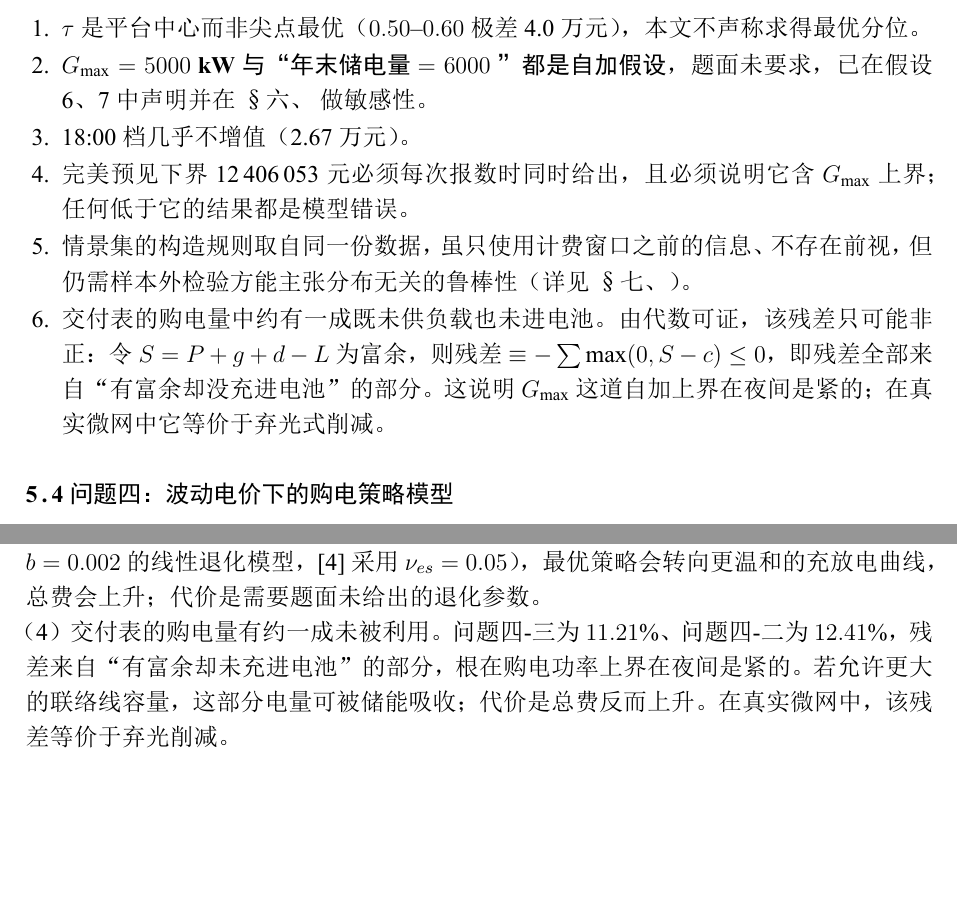
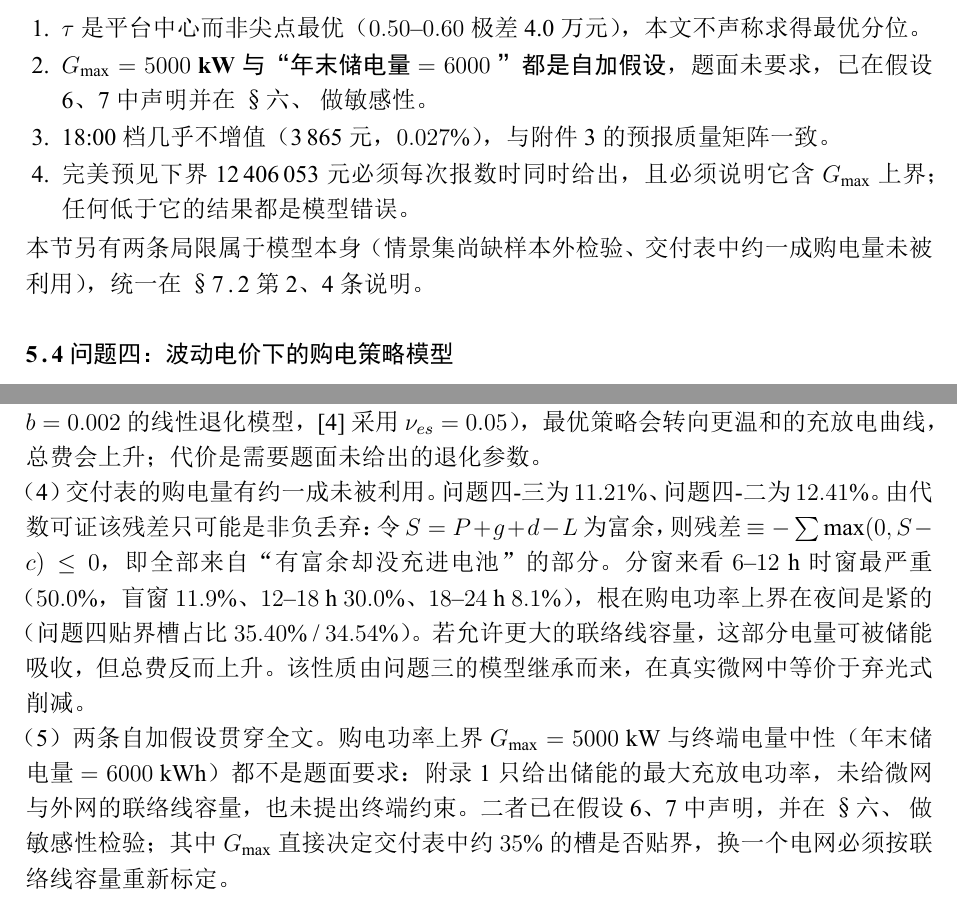
Before and after one commit to David-coder-hnu/CUMCM-C, a LaTeX thesis (论文/paper.tex): two parts of pages 23 and 28 of 38, joined at a grey line, cut so that both start at the same text, the shorter picture padded with empty space. The pictures show the PDF file 论文/paper.pdf that the author committed with the source.

Commit message:
局限去重：口径声明留在结果旁，模型局限集中到 7.2；并修 5 处数字错误
结构（按功能拆，不再每问后重复一节点评）：
- 5.2/5.3/5.4 末尾的"模型局限"小节改名为"结果的口径与适用范围"，只保留与该问
  刚报出的数字直接相关的口径声明：γ=1 只对情景集、年末 6000 只在规划层、
  购电无上界读法与两条哨兵不可并列、τ 是平台中心而非尖点、18:00 档不增值。
- 跨问重复的模型性局限（执行层为因果策略而非在线最优、情景集尚缺样本外检验、
  不计电池退化成本、约一成购电量未被利用）统一并入 7.2 模型缺点，并新增标签
  sec:shortfall，三处结果小节改为交叉引用；残差代数 S=P+g+d-L 与分窗占比
  一并并入第 4 条。
- 7.2 新增第 5 条：两条自加假设（购电功率上界、终端电量中性）的合并交代。

数字错误（一律以 文档/ 归档与 结果/ 交付文件为准回查）：
- 5.2：年末储电量 6233.9553 → 6219.32 kWh（result2.xlsx 末行实测 6219.32，
  归档"必须写明的保留"第 3 条同为 6219.3200，原值是旧基线残留）。
- 5.3 预报节：6:00 档 81.33 → 58.26 万元；12:00 档 91.30 → 70.29 万元；
  18:00 档 2.67 万元（0.18%）→ 3,865 元（0.027%）。前两个数在全部归档中都不存在，
  且与同一节 30 行前的 128.93 = 58.26 + 70.29 + 0.39 自相矛盾；2.67 万元是
  旧基线值（新基线 3,865 元）。
- 5.4：分窗丢弃占比 46.0% → 50.0%（taskrun 6.4：盲窗 11.9%、6-12h 50.0%、
  12-18h 30.0%、18-24h 8.1%，四窗合计 100%）。
- 5.2 局限第 4 条结尾重复的一句话删除；"五点保留"与实际条数不符，改为"三个方面"。
- 5.4 局限第 2 条引号错乱（半角单引号与全角引号混用）修正。

校验：38 页，0 error / 0 undefined / 0 overfull / 0 missing character /
0 处未解析引用；保留的全部数值逐条回查 taskrun.md 与 问题N_求解归档.md。

```diff
--- a/论文/paper.tex
+++ b/论文/paper.tex
@@ -1025,3 +1026,4 @@ c_t^{\min}\ \text{由式}\eqref{eq:q2gamma}\ \text{给出},\; t=0,1,\dots,143
+\S\ref{sec:shortfall} 第 1、2 条）：
 
 \begin{enumerate}[itemsep=1pt, topsep=2pt]
   \item $\gamma=1$ 的规划保证只针对建模情景集（低需求日分组的历史日），
@@ -1362,4 +1361,3 @@ $0.55$”，而\emph{不声称}求得尖点最优（$0.50$ 与 $0.55$ 只差 317
 
 \begin{enumerate}[itemsep=1pt, topsep=2pt]
   \item 需要引入 6:00 档，把上午的净需求误差降低 $36.2\%$，在成本口径下
-        值 81.33 万元；
@@ -1367,6 +1366,6 @@ $0.55$”，而\emph{不声称}求得尖点最优（$0.50$ 与 $0.55$ 只差 317
   \item 18:00 档可以省掉，因为该时窗已入夜、光伏接近 0，而 0:00 档对夜间净需求
         本来就报得不错（305.9 kW），18:00 档没有带来实质新信息。按成本口径其边际
-        价值仅 2.67 万元（$0.18\%$），可省，但并非无价值。
+        价值仅 3\,865 元（$0.027\%$），可省，但并非无价值。
 \end{enumerate}
 
 \noindent 电量口径给出一个补充观察：盲窗（0:00--6:00）虽无调整机会，其紧急购电仅
@@ -1388,16 +1387,13 @@ $0.55$”，而\emph{不声称}求得尖点最优（$0.50$ 与 $0.55$ 只差 317
         本文不声称求得最优分位。
   \item \textbf{$G_{\max}=5000$ kW 与“年末储电量 $=6000$”都是自加假设}，
         题面未要求，已在假设 6、7 中声明并在 \S\ref{sec:sens} 做敏感性。
-  \item 18:00 档几乎不增值（2.67 万元）。
+  \item 18:00 档几乎不增值（3\,865 元，$0.027\%$），与附件 3 的预报质量矩阵一致。
   \item 完美预见下界 12\,406\,053 元必须每次报数时同时给出，且必须说明它
         含 $G_{\max}$ 上界；任何低于它的结果都是模型错误。
-  \item 情景集的构造规则取自同一份数据，虽只使用计费窗口之前的信息、
-        不存在前视，但仍需样本外检验方能主张分布无关的鲁棒性（详见 \S\ref{sec:eval}）。
-  \item 交付表的购电量中约有一成既未供负载也未进电池。由代数可证，
-        该残差只可能非正：令 $S=P+g+d-L$ 为富余，则残差
-        $\equiv-\sum\max(0,S-c)\le0$，即残差全部来自“有富余却没充进电池”的部分。
-        这说明 $G_{\max}$ 这道自加上界在夜间是紧的；在真实微网中它等价于弃光式削减。
 \end{enumerate}
+
+\noindent 本节另有两条局限属于模型本身（情景集尚缺样本外检验、交付表中约一成
+购电量未被利用），统一在 \S\ref{sec:shortfall} 第 2、4 条说明。
 
 \subsection{问题四：波动电价下的购电策略模型}
 \label{sec:q4model}
@@ -1571 +1564,0 @@ $\mathbf{0.836}$ 没有出现。
-        （$46.0\%$）。
@@ -1582,3 +1577,4 @@ $\mathbf{0.836}$ 没有出现。
+\S\ref{sec:shortfall} 第 3 条说明。
 
 % ===================================================================== §6
 \section{灵敏度分析与稳健性检验}
@@ -1694,9 +1691,19 @@ $144\times K$ 规模的场景树，求解规模与建模代价都显著上升。
 总费会上升；代价是需要题面未给出的退化参数。
 
 \noindent（4）交付表的购电量有约一成未被利用。问题四-三为 $11.21\%$、
-问题四-二为 $12.41\%$，残差来自“有富余却未充进电池”的部分，根在购电功率上界
-在夜间是紧的。若允许更大的联络线容量，这部分电量可被储能吸收；代价是总费反而
-上升。在真实微网中，该残差等价于弃光削减。
+问题四-二为 $12.41\%$。由代数可证该残差只可能是非负丢弃：令 $S=P+g+d-L$
+为富余，则残差 $\equiv-\sum\max(0,S-c)\le0$，即全部来自“有富余却没充进
+电池”的部分。分窗来看 $6$--$12$ h 时窗最严重（$50.0\%$，盲窗 $11.9\%$、
+$12$--$18$ h $30.0\%$、$18$--$24$ h $8.1\%$），根在购电功率上界在夜间是紧的
+（问题四贴界槽占比 $35.40\%$ / $34.54\%$）。若允许更大的联络线容量，这部分
+电量可被储能吸收，但总费反而上升。该性质由问题三的模型继承而来，在真实微网中
+等价于弃光式削减。
+
+\noindent（5）两条自加假设贯穿全文。购电功率上界 $G_{\max}=5000$ kW 与终端
+电量中性（年末储电量 $=6000$ kWh）都不是题面要求：附录 1 只给出储能的最大充
+放电功率，未给微网与外网的联络线容量，也未提出终端约束。二者已在假设 6、7 中
+声明，并在 \S\ref{sec:sens} 做敏感性检验；其中 $G_{\max}$ 直接决定交付表中约
+$35\%$ 的槽是否贴界，换一个电网必须按联络线容量重新标定。
 
 \subsection{模型改进方向}
 
```
Also changed, not shown: 论文/paper.pdf, 论文/paper.tex (32 more changed lines).
